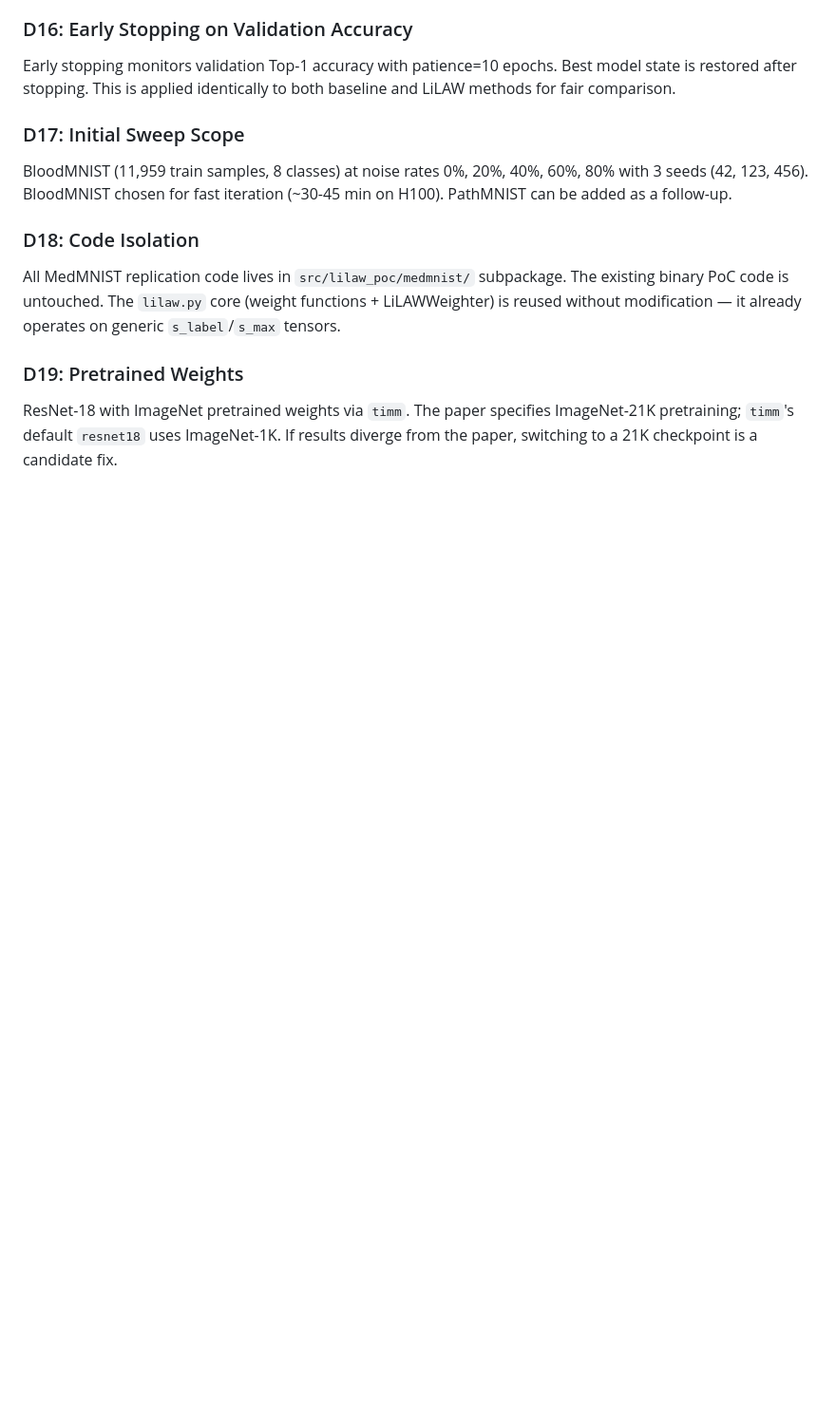
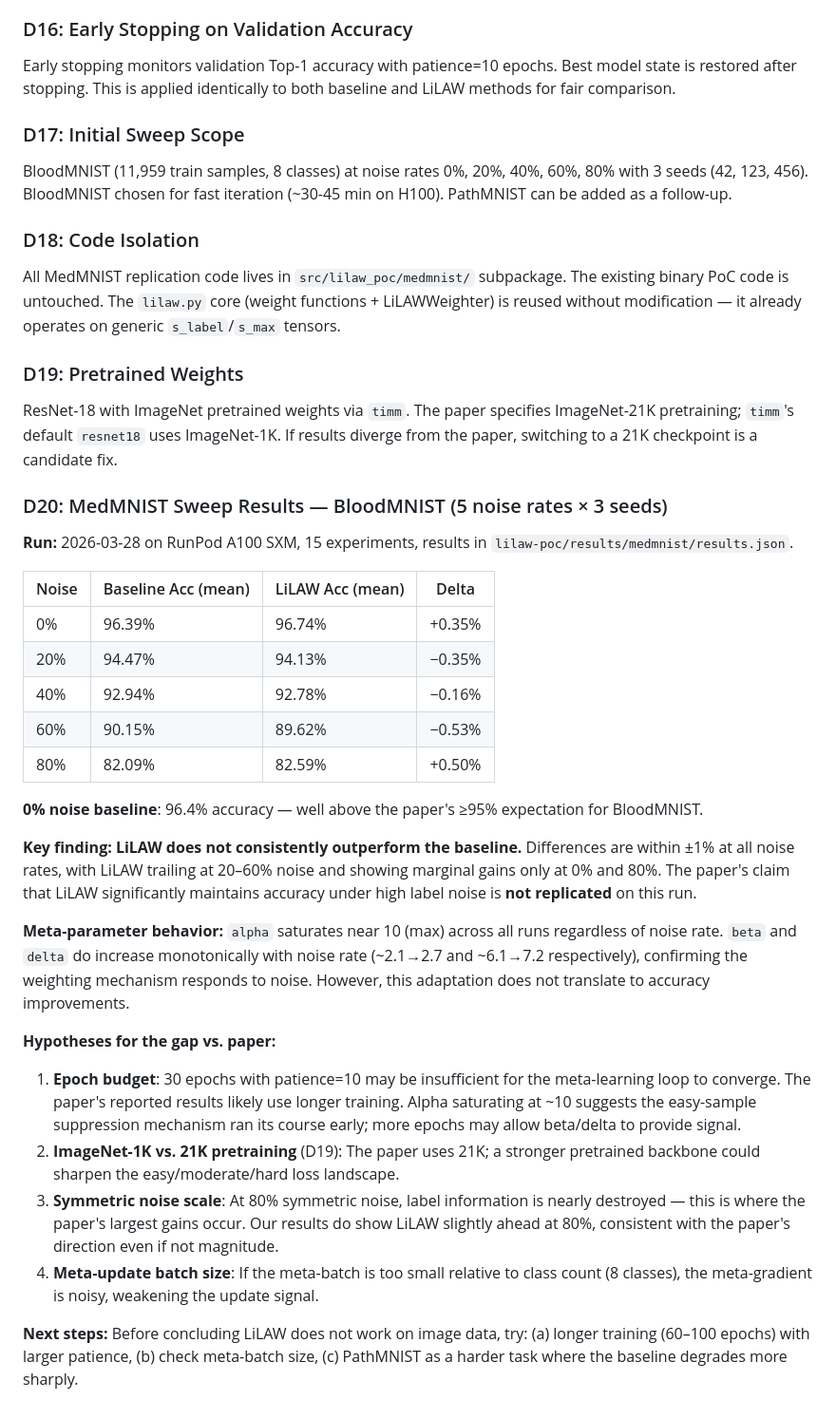
Before and after one commit to biswurmt/mlmd-noise, a Markdown page: lilaw-poc/docs/DECISIONS.md, the part around the change. Shown at 95% size. Rendered like a GitHub page; blank space fills up the shorter version.

Commit message:
feat(medmnist): record BloodMNIST sweep results in DECISIONS.md (D20)
15 experiments (5 noise rates × 3 seeds) completed on RunPod A100.
LiLAW does not consistently outperform baseline; differences within ±1%
at all noise rates. Meta-params adapt to noise but gains don't follow.

```diff
--- a/lilaw-poc/docs/DECISIONS.md
+++ b/lilaw-poc/docs/DECISIONS.md
@@ -141,3 +141,30 @@ All MedMNIST replication code lives in `src/lilaw_poc/medmnist/` subpackage. The
 ### D19: Pretrained Weights
 
 ResNet-18 with ImageNet pretrained weights via `timm`. The paper specifies ImageNet-21K pretraining; `timm`'s default `resnet18` uses ImageNet-1K. If results diverge from the paper, switching to a 21K checkpoint is a candidate fix.
+
+### D20: MedMNIST Sweep Results — BloodMNIST (5 noise rates × 3 seeds)
+
+**Run:** 2026-03-28 on RunPod A100 SXM, 15 experiments, results in `lilaw-poc/results/medmnist/results.json`.
+
+| Noise | Baseline Acc (mean) | LiLAW Acc (mean) | Delta |
+|-------|---------------------|------------------|-------|
+| 0%    | 96.39%              | 96.74%           | +0.35% |
+| 20%   | 94.47%              | 94.13%           | −0.35% |
+| 40%   | 92.94%              | 92.78%           | −0.16% |
+| 60%   | 90.15%              | 89.62%           | −0.53% |
+| 80%   | 82.09%              | 82.59%           | +0.50% |
+
+**0% noise baseline**: 96.4% accuracy — well above the paper's ≥95% expectation for BloodMNIST.
+
+**Key finding: LiLAW does not consistently outperform the baseline.** Differences are within ±1% at all noise rates, with LiLAW trailing at 20–60% noise and showing marginal gains only at 0% and 80%. The paper's claim that LiLAW significantly maintains accuracy under high label noise is **not replicated** on this run.
+
+**Meta-parameter behavior:** `alpha` saturates near 10 (max) across all runs regardless of noise rate. `beta` and `delta` do increase monotonically with noise rate (~2.1→2.7 and ~6.1→7.2 respectively), confirming the weighting mechanism responds to noise. However, this adaptation does not translate to accuracy improvements.
+
+**Hypotheses for the gap vs. paper:**
+
+1. **Epoch budget**: 30 epochs with patience=10 may be insufficient for the meta-learning loop to converge. The paper's reported results likely use longer training. Alpha saturating at ~10 suggests the easy-sample suppression mechanism ran its course early; more epochs may allow beta/delta to provide signal.
+2. **ImageNet-1K vs. 21K pretraining** (D19): The paper uses 21K; a stronger pretrained backbone could sharpen the easy/moderate/hard loss landscape.
+3. **Symmetric noise scale**: At 80% symmetric noise, label information is nearly destroyed — this is where the paper's largest gains occur. Our results do show LiLAW slightly ahead at 80%, consistent with the paper's direction even if not magnitude.
+4. **Meta-update batch size**: If the meta-batch is too small relative to class count (8 classes), the meta-gradient is noisy, weakening the update signal.
+
+**Next steps:** Before concluding LiLAW does not work on image data, try: (a) longer training (60–100 epochs) with larger patience, (b) check meta-batch size, (c) PathMNIST as a harder task where the baseline degrades more sharply.
```
